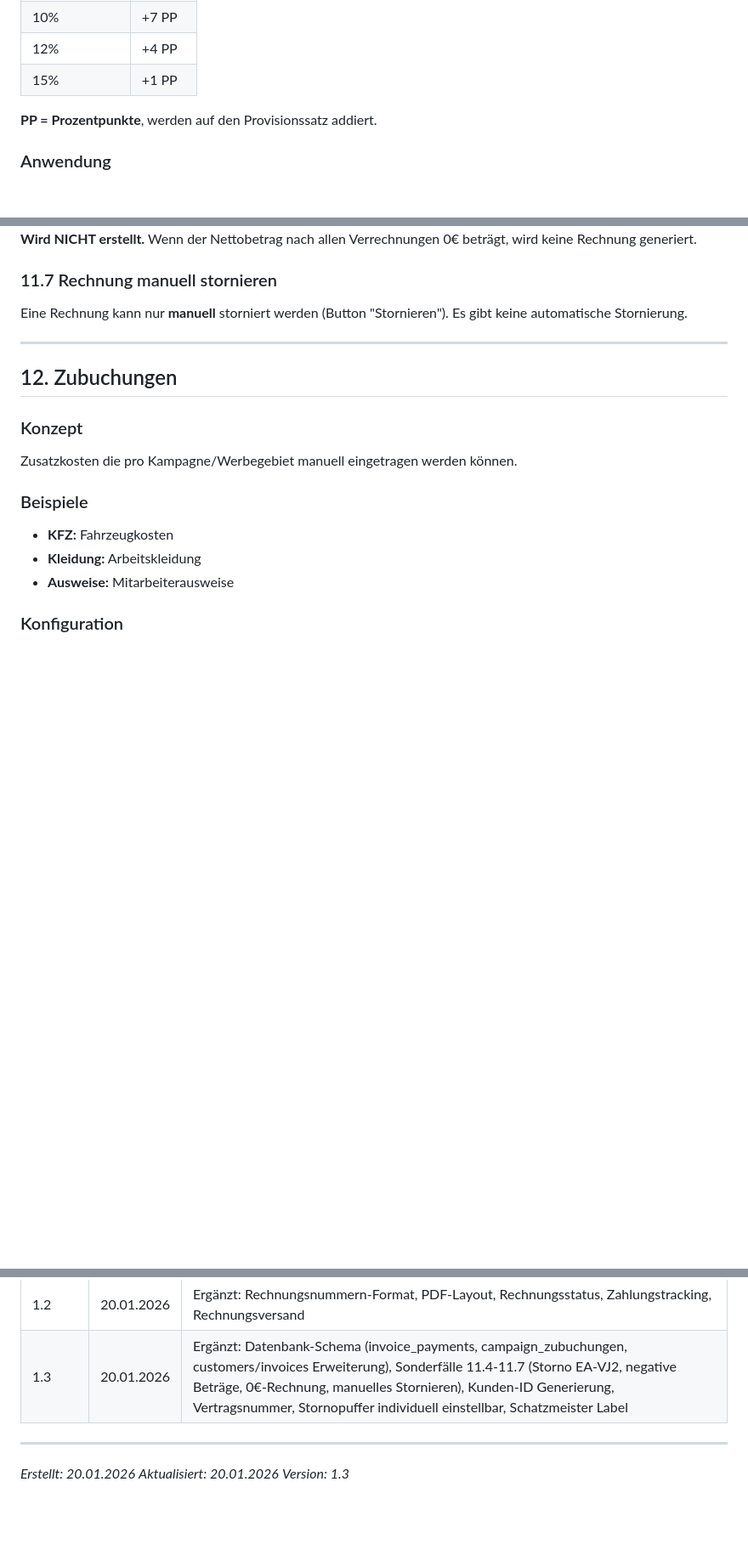
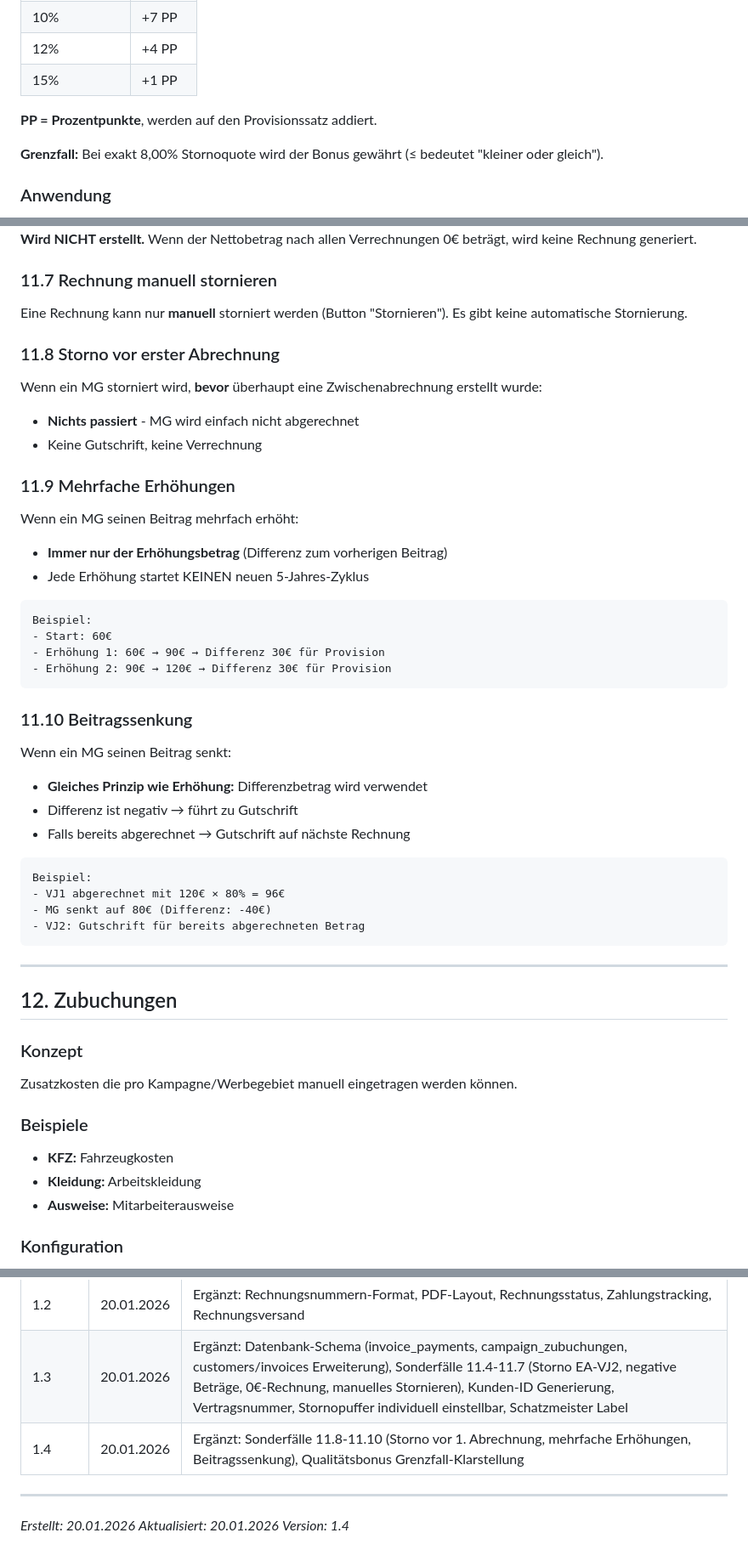
Before and after one commit to RB-AG-IT/office, a Markdown page: KUNDEN-LEDGER-FOLGE-VERGUETUNG-OFFEN.md, 3 parts joined by grey strips. Shown at 85% size. GitHub-like rendering; blank space fills up the shorter version.

Commit message:
Dokumentation KUNDEN-LEDGER v1.4: Weitere Cases geklärt
- 11.8: Storno vor erster Abrechnung → nichts passiert
- 11.9: Mehrfache Erhöhungen → immer nur Differenzbetrag
- 11.10: Beitragssenkung → negative Differenz = Gutschrift
- Qualitätsbonus: Grenzfall klargestellt (≤ = inklusiv)

Co-Authored-By: Claude Opus 4.5 <noreply@anthropic.com>

````diff
--- a/KUNDEN-LEDGER-FOLGE-VERGUETUNG-OFFEN.md
+++ b/KUNDEN-LEDGER-FOLGE-VERGUETUNG-OFFEN.md
@@ -497,6 +497,8 @@ Beispiel:
 
 **PP = Prozentpunkte**, werden auf den Provisionssatz addiert.
 
+**Grenzfall:** Bei exakt 8,00% Stornoquote wird der Bonus gewährt (≤ bedeutet "kleiner oder gleich").
+
 ### Anwendung
 
 - **Rückwirkend VJ 1:** Differenz wird mit VJ 2 verrechnet
@@ -739,6 +741,42 @@ Beispiel ohne Teilvergütung:
 ### 11.7 Rechnung manuell stornieren
 
 Eine Rechnung kann nur **manuell** storniert werden (Button "Stornieren"). Es gibt keine automatische Stornierung.
+
+### 11.8 Storno vor erster Abrechnung
+
+Wenn ein MG storniert wird, **bevor** überhaupt eine Zwischenabrechnung erstellt wurde:
+
+- **Nichts passiert** - MG wird einfach nicht abgerechnet
+- Keine Gutschrift, keine Verrechnung
+
+### 11.9 Mehrfache Erhöhungen
+
+Wenn ein MG seinen Beitrag mehrfach erhöht:
+
+- **Immer nur der Erhöhungsbetrag** (Differenz zum vorherigen Beitrag)
+- Jede Erhöhung startet KEINEN neuen 5-Jahres-Zyklus
+
+```
+Beispiel:
+- Start: 60€
+- Erhöhung 1: 60€ → 90€ → Differenz 30€ für Provision
+- Erhöhung 2: 90€ → 120€ → Differenz 30€ für Provision
+```
+
+### 11.10 Beitragssenkung
+
+Wenn ein MG seinen Beitrag senkt:
+
+- **Gleiches Prinzip wie Erhöhung:** Differenzbetrag wird verwendet
+- Differenz ist negativ → führt zu Gutschrift
+- Falls bereits abgerechnet → Gutschrift auf nächste Rechnung
+
+```
+Beispiel:
+- VJ1 abgerechnet mit 120€ × 80% = 96€
+- MG senkt auf 80€ (Differenz: -40€)
+- VJ2: Gutschrift für bereits abgerechneten Betrag
+```
 
 ---
 
@@ -1223,9 +1261,10 @@ VJ4 + VJ5: Keine Vergütung (0% Sätze)
 | 1.1 | 20.01.2026 | Ergänzt: Datensatz-Typen (Erhöhungen), Rechnungsaufbau & Workflow, Sonderfälle, Zubuchungen, Einwohnerzahl-Speicherung |
 | 1.2 | 20.01.2026 | Ergänzt: Rechnungsnummern-Format, PDF-Layout, Rechnungsstatus, Zahlungstracking, Rechnungsversand |
 | 1.3 | 20.01.2026 | Ergänzt: Datenbank-Schema (invoice_payments, campaign_zubuchungen, customers/invoices Erweiterung), Sonderfälle 11.4-11.7 (Storno EA-VJ2, negative Beträge, 0€-Rechnung, manuelles Stornieren), Kunden-ID Generierung, Vertragsnummer, Stornopuffer individuell einstellbar, Schatzmeister Label |
+| 1.4 | 20.01.2026 | Ergänzt: Sonderfälle 11.8-11.10 (Storno vor 1. Abrechnung, mehrfache Erhöhungen, Beitragssenkung), Qualitätsbonus Grenzfall-Klarstellung |
 
 ---
 
 *Erstellt: 20.01.2026*
 *Aktualisiert: 20.01.2026*
-*Version: 1.3*
+*Version: 1.4*
````
